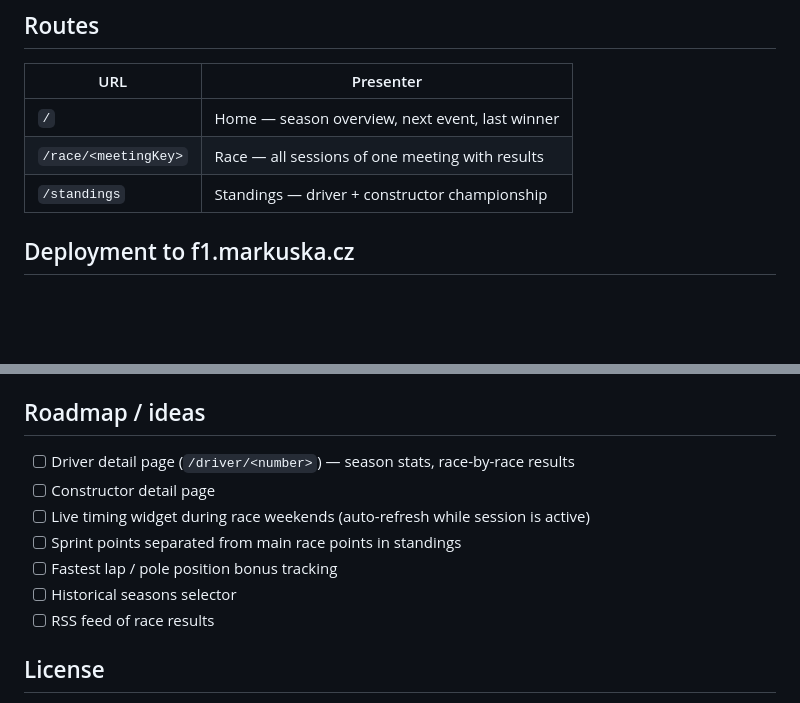
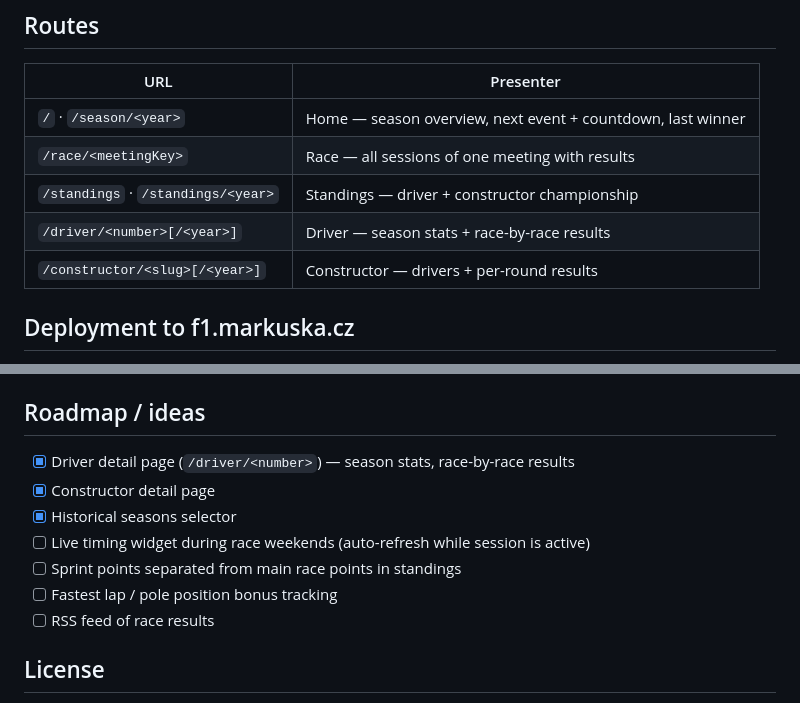
Before and after one commit to darangonaut/f1, a Markdown page: readme.md, 2 parts joined by grey strips. Rendered like a GitHub page; blank space fills up the shorter version.

Commit message:
Document new routes and check off shipped roadmap items
Co-Authored-By: Claude Opus 4.7 (1M context) <noreply@anthropic.com>

```diff
--- a/readme.md
+++ b/readme.md
@@ -81,9 +81,11 @@ Project is linked in Herd from `www/` subdirectory → http://f1.test.
 
 | URL | Presenter |
 |---|---|
-| `/` | Home — season overview, next event, last winner |
+| `/` · `/season/<year>` | Home — season overview, next event + countdown, last winner |
 | `/race/<meetingKey>` | Race — all sessions of one meeting with results |
-| `/standings` | Standings — driver + constructor championship |
+| `/standings` · `/standings/<year>` | Standings — driver + constructor championship |
+| `/driver/<number>[/<year>]` | Driver — season stats + race-by-race results |
+| `/constructor/<slug>[/<year>]` | Constructor — drivers + per-round results |
 
 ## Deployment to f1.markuska.cz
 
@@ -169,12 +171,12 @@ sudo -u f1 php /var/www/f1/app/bin/sync-f1.php
 
 ## Roadmap / ideas
 
-- [ ] Driver detail page (`/driver/<number>`) — season stats, race-by-race results
-- [ ] Constructor detail page
+- [x] Driver detail page (`/driver/<number>`) — season stats, race-by-race results
+- [x] Constructor detail page
+- [x] Historical seasons selector
 - [ ] Live timing widget during race weekends (auto-refresh while session is active)
 - [ ] Sprint points separated from main race points in standings
 - [ ] Fastest lap / pole position bonus tracking
-- [ ] Historical seasons selector
 - [ ] RSS feed of race results
 
 ## License
```
